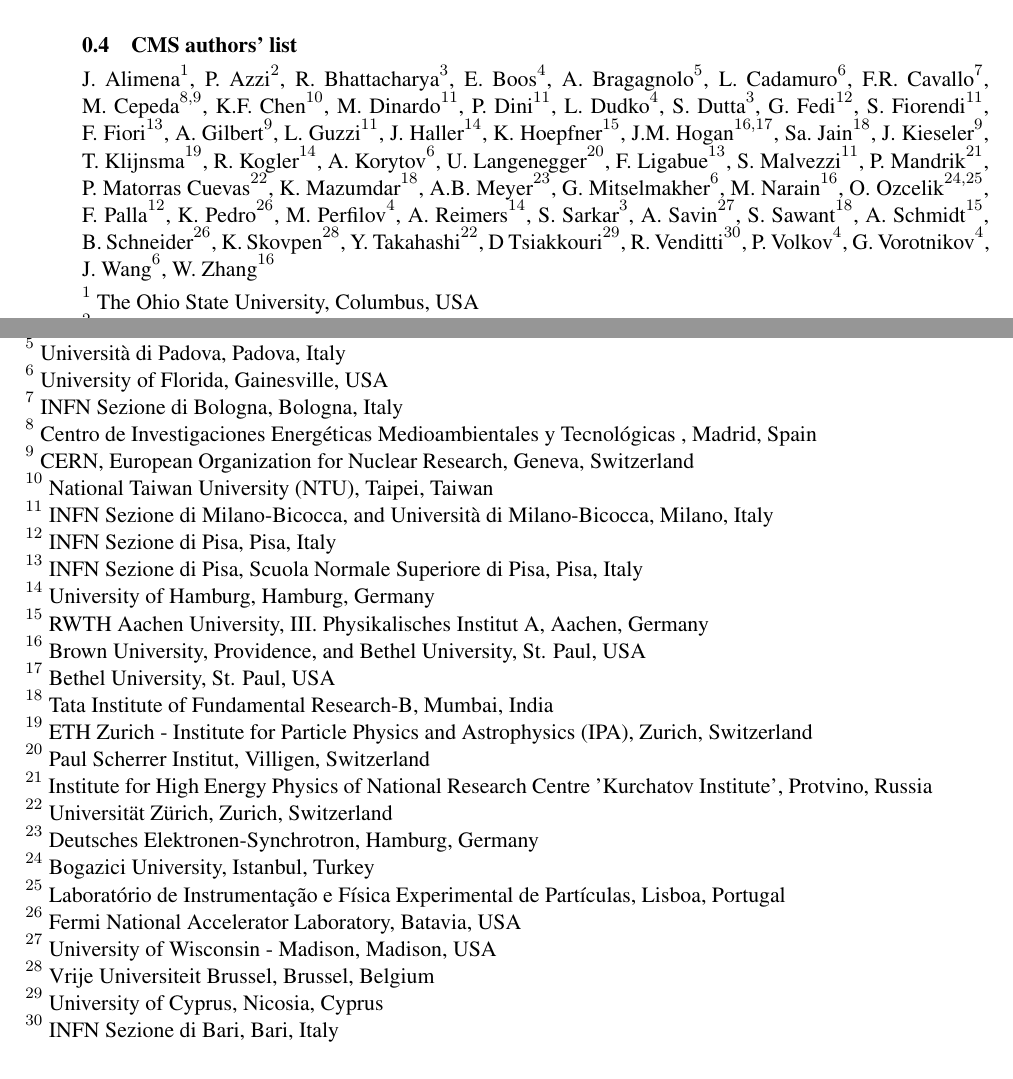
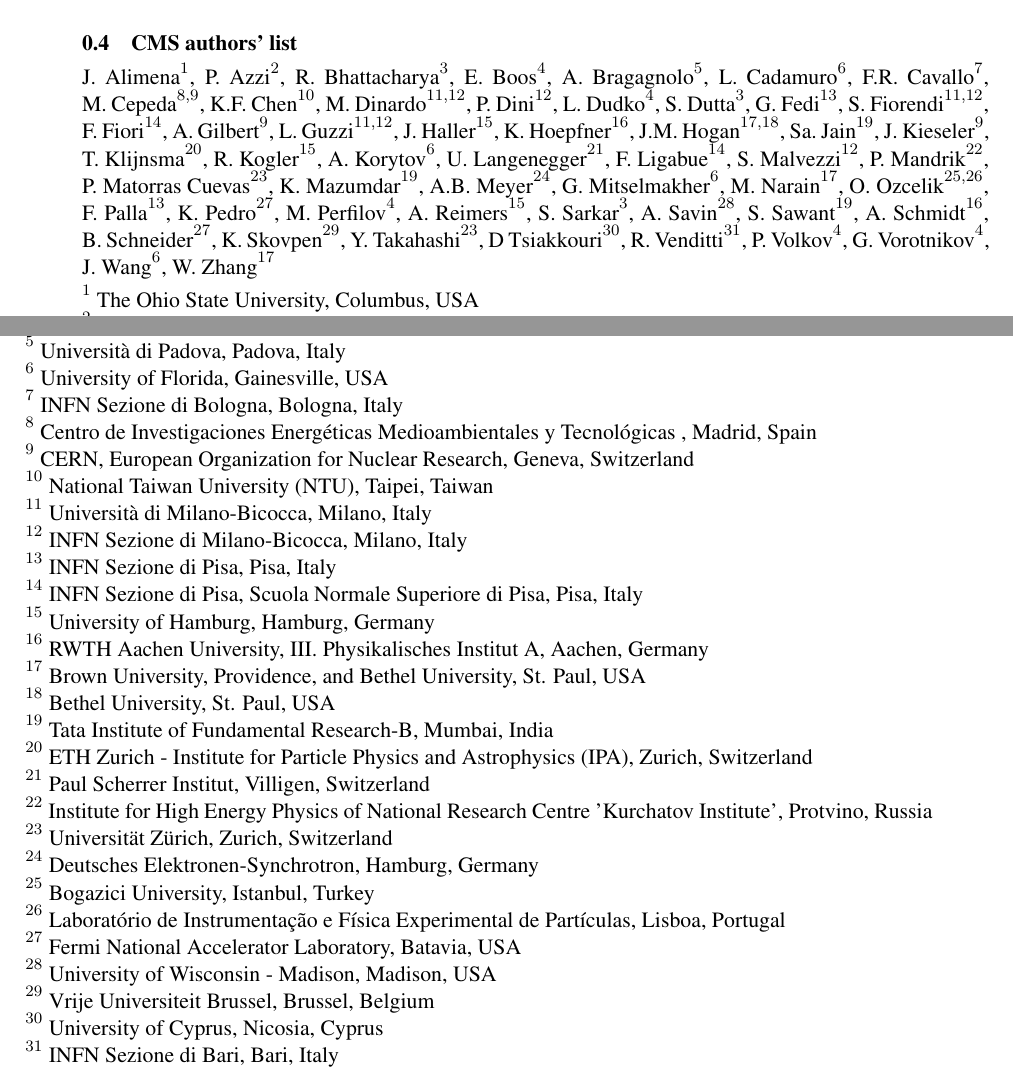
Before and after one commit to zupanje/HL-HE-LHC-Physics-Workshop-Report-5mm-WG4-Opportunities-in-Flavour-Physics, a LaTeX document (section0/section.tex, which reads cernall.sty): two parts of pages 3 and 4 of 5, joined at a grey line, cut so that both start at the same text. Compiled offline with pdfLaTeX.

Commit message:
Updates from ShareLaTeX

```diff
--- a/cernall.sty
+++ b/cernall.sty
@@ -481,7 +481,7 @@
 %-----------------------------------------------------------------------
 % The abstract Environment is modelled on the quotation environment
 
-\def\abstract{\list{}{\listparindent 0pt
+\def\abstract{\list{}{\listparindent 150pt
     \setlength{\leftmargin}{2cm}
 %   \setlength{\topsep}{1pt}                              %EJNW 12/5/92
 %   \setlength{\parsep}{1pt}                              %EJNW 12/5/92
--- a/section0/section.tex
+++ b/section0/section.tex
@@ -155,10 +155,10 @@
 points \verb|\main| to the directory containing the main driver file,
 \texttt{report.tex}.
 \subsection{CMS authors' list}
-J.~Alimena$^1$, P.~Azzi$^2$, R.~Bhattacharya$^3$, E.~Boos$^4$, A.~Bragagnolo$^5$, L.~Cadamuro$^6$, F.R.~Cavallo$^7$, M.~Cepeda$^{8,9}$, K.F.~Chen$^{10}$, M.~Dinardo$^{11}$, P.~Dini$^{11}$, L.~Dudko$^4$, S.~Dutta$^3$, G.~Fedi$^{12}$, S.~Fiorendi$^{11}$, F.~Fiori$^{13}$, A.~Gilbert$^9$, L.~Guzzi$^{11}$, J.~Haller$^{14}$, K.~Hoepfner$^{15}$, J.M.~Hogan$^{16,17}$,
-Sa.~Jain$^{18}$,
-J.~Kieseler$^9$, T.~Klijnsma$^{19}$, R.~Kogler$^{14}$, A.~Korytov$^6$, U.~Langenegger$^{20}$, F.~Ligabue$^{13}$, S.~Malvezzi$^{11}$,
-P.~Mandrik$^{21}$, P.~Matorras Cuevas$^{22}$, K.~Mazumdar$^{18}$, A.B.~Meyer$^{23}$, G.~Mitselmakher$^6$, M.~Narain$^{16}$, O.~Ozcelik$^{24,25}$, F.~Palla$^{12}$, K.~Pedro$^{26}$, M.~Perfilov$^4$, A.~Reimers$^{14}$, S.~Sarkar$^3$, A.~Savin$^{27}$, S.~Sawant$^{18}$, A.~Schmidt$^{15}$, B.~Schneider$^{26}$, K.~Skovpen$^{28}$, Y.~Takahashi$^{22}$, D~Tsiakkouri$^{29}$, R.~Venditti$^{30}$, P.~Volkov$^4$, G.~Vorotnikov$^4$, J.~Wang$^6$, W.~Zhang$^{16}$
+J.~Alimena$^1$, P.~Azzi$^2$, R.~Bhattacharya$^3$, E.~Boos$^4$, A.~Bragagnolo$^5$, L.~Cadamuro$^6$, F.R.~Cavallo$^7$, M.~Cepeda$^{8,9}$, K.F.~Chen$^{10}$, M.~Dinardo$^{11,12}$, P.~Dini$^{12}$, L.~Dudko$^4$, S.~Dutta$^3$, G.~Fedi$^{13}$, S.~Fiorendi$^{11,12}$, F.~Fiori$^{14}$, A.~Gilbert$^9$, L.~Guzzi$^{11,12}$, J.~Haller$^{15}$, K.~Hoepfner$^{16}$, J.M.~Hogan$^{17,18}$,
+Sa.~Jain$^{19}$,
+J.~Kieseler$^9$, T.~Klijnsma$^{20}$, R.~Kogler$^{15}$, A.~Korytov$^6$, U.~Langenegger$^{21}$, F.~Ligabue$^{14}$, S.~Malvezzi$^{12}$,
+P.~Mandrik$^{22}$, P.~Matorras Cuevas$^{23}$, K.~Mazumdar$^{19}$, A.B.~Meyer$^{24}$, G.~Mitselmakher$^6$, M.~Narain$^{17}$, O.~Ozcelik$^{25,26}$, F.~Palla$^{13}$, K.~Pedro$^{27}$, M.~Perfilov$^4$, A.~Reimers$^{15}$, S.~Sarkar$^3$, A.~Savin$^{28}$, S.~Sawant$^{19}$, A.~Schmidt$^{16}$, B.~Schneider$^{27}$, K.~Skovpen$^{29}$, Y.~Takahashi$^{23}$, D~Tsiakkouri$^{30}$, R.~Venditti$^{31}$, P.~Volkov$^4$, G.~Vorotnikov$^4$, J.~Wang$^6$, W.~Zhang$^{17}$
 
 \noindent
 $^1$ The Ohio State University, Columbus, USA \\
@@ -172,26 +172,27 @@
 y Tecnol\'{o}gicas , Madrid, Spain\\
 $^9$ CERN, European Organization for Nuclear Research, Geneva, Switzerland\\
 $^{10}$ National Taiwan University (NTU), Taipei, Taiwan\\
-$^{11}$ INFN Sezione di Milano-Bicocca, and Universit\`{a} di Milano-Bicocca, Milano, Italy\\
-$^{12}$ INFN Sezione di Pisa, Pisa, Italy\\
-$^{13}$ INFN Sezione di Pisa, Scuola Normale Superiore di Pisa, Pisa, Italy\\
-$^{14}$ University of Hamburg, Hamburg, Germany\\
-$^{15}$ RWTH Aachen University, III. Physikalisches Institut A, Aachen, Germany\\
-$^{16}$ Brown University, Providence, and Bethel University, St. Paul, USA\\
-$^{17}$ Bethel University, St. Paul, USA\\
-$^{18}$ Tata Institute of Fundamental Research-B, Mumbai, India\\
-$^{19}$ ETH Zurich - Institute for Particle Physics and
+$^{11}$ Universit\`{a} di Milano-Bicocca, Milano, Italy\\
+$^{12}$ INFN Sezione di Milano-Bicocca, Milano, Italy\\
+$^{13}$ INFN Sezione di Pisa, Pisa, Italy\\
+$^{14}$ INFN Sezione di Pisa, Scuola Normale Superiore di Pisa, Pisa, Italy\\
+$^{15}$ University of Hamburg, Hamburg, Germany\\
+$^{16}$ RWTH Aachen University, III. Physikalisches Institut A, Aachen, Germany\\
+$^{17}$ Brown University, Providence, and Bethel University, St. Paul, USA\\
+$^{18}$ Bethel University, St. Paul, USA\\
+$^{19}$ Tata Institute of Fundamental Research-B, Mumbai, India\\
+$^{20}$ ETH Zurich - Institute for Particle Physics and
 Astrophysics (IPA), Zurich, Switzerland\\
-$^{20}$ Paul Scherrer Institut, Villigen, Switzerland\\
-$^{21}$ Institute for High Energy Physics of National Research Centre 'Kurchatov Institute', Protvino, Russia\\
-$^{22}$ Universit\"{a}t Z\"{u}rich, Zurich, Switzerland\\
-$^{23}$ Deutsches Elektronen-Synchrotron, Hamburg, Germany\\
-$^{24}$ Bogazici University, Istanbul, Turkey\\
-$^{25}$ Laborat\'{o}rio de Instrumenta\c{c}\~{a}o e F\'{i}sica Experimental de Part\'{i}culas, Lisboa, Portugal\\
-$^{26}$ Fermi National Accelerator Laboratory, Batavia, USA\\
-$^{27}$ University of Wisconsin - Madison, Madison, USA\\
-$^{28}$ Vrije Universiteit Brussel, Brussel, Belgium\\
-$^{29}$ University of Cyprus, Nicosia, Cyprus\\
-$^{30}$ INFN Sezione di Bari, Bari, Italy\\
+$^{21}$ Paul Scherrer Institut, Villigen, Switzerland\\
+$^{22}$ Institute for High Energy Physics of National Research Centre 'Kurchatov Institute', Protvino, Russia\\
+$^{23}$ Universit\"{a}t Z\"{u}rich, Zurich, Switzerland\\
+$^{24}$ Deutsches Elektronen-Synchrotron, Hamburg, Germany\\
+$^{25}$ Bogazici University, Istanbul, Turkey\\
+$^{26}$ Laborat\'{o}rio de Instrumenta\c{c}\~{a}o e F\'{i}sica Experimental de Part\'{i}culas, Lisboa, Portugal\\
+$^{27}$ Fermi National Accelerator Laboratory, Batavia, USA\\
+$^{28}$ University of Wisconsin - Madison, Madison, USA\\
+$^{29}$ Vrije Universiteit Brussel, Brussel, Belgium\\
+$^{30}$ University of Cyprus, Nicosia, Cyprus\\
+$^{31}$ INFN Sezione di Bari, Bari, Italy\\
 
 \end{document}
```
Also changed, not shown: section4/bib/section.bib (+13 -0 lines), section4/section.tex (+11 -12 lines), titlepage.tex (+8 -8 lines).
